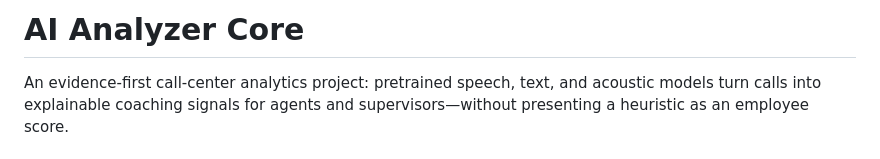
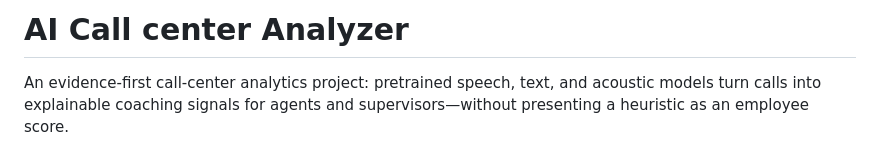
Before and after one commit to HenryMorenodataphysics-web/Call-Center-AI-Analyzer-, a Markdown page: README.md, the part around the change. Drawn GitHub-style.

```diff
--- a/README.md
+++ b/README.md
@@ -1,4 +1,5 @@
-# AI Analyzer Core
+# AI Call center Analyzer
+
 
 An evidence-first call-center analytics project: pretrained speech,
 text, and acoustic models turn calls into explainable coaching signals for
```
